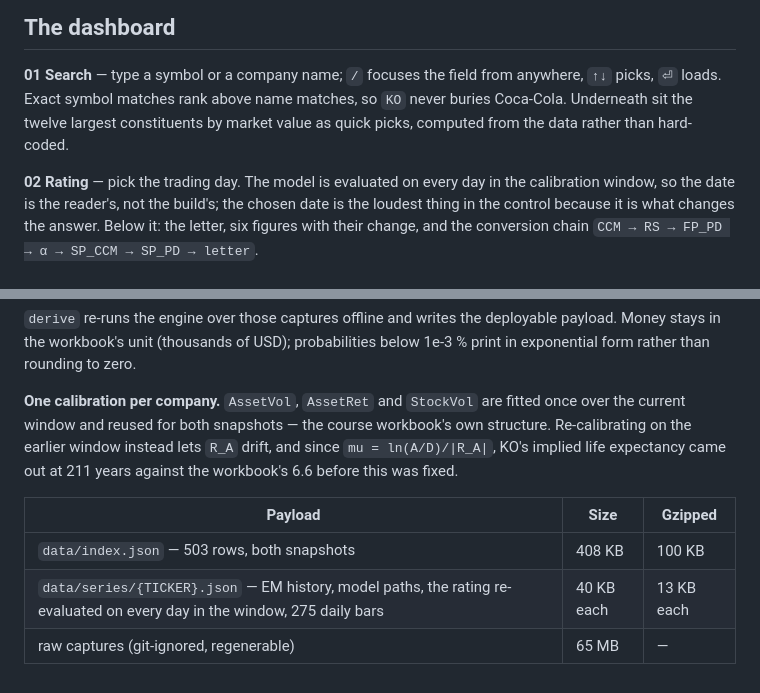
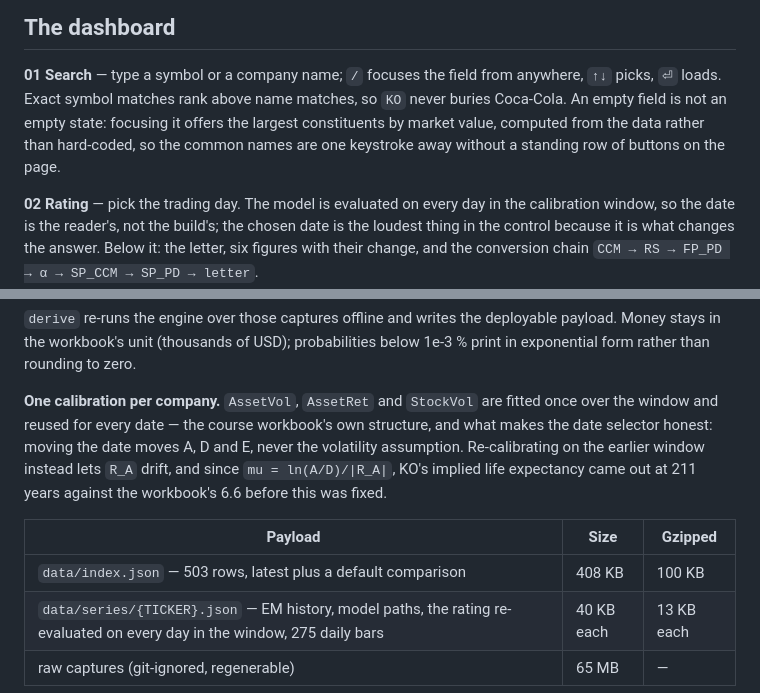
Before and after one commit to InfiniteFB/tic-rating, a Markdown page: README.md, 2 parts joined by grey strips. Drawn GitHub-style.

Commit message:
docs: README described the quick-pick row and two-snapshot framing the date selector replaced

```diff
--- a/README.md
+++ b/README.md
@@ -46,8 +46,10 @@ dependency beyond two webfonts. Everything it shows was computed offline by
 
 **01 Search** — type a symbol or a company name; `/` focuses the field from
 anywhere, `↑↓` picks, `⏎` loads. Exact symbol matches rank above name matches, so
-`KO` never buries Coca-Cola. Underneath sit the twelve largest constituents by
-market value as quick picks, computed from the data rather than hard-coded.
+`KO` never buries Coca-Cola. An empty field is not an empty state: focusing it
+offers the largest constituents by market value, computed from the data rather
+than hard-coded, so the common names are one keystroke away without a standing
+row of buttons on the page.
 
 **02 Rating** — pick the trading day. The model is evaluated on every day in the
 calibration window, so the date is the reader's, not the build's; the chosen date
@@ -100,14 +102,15 @@ payload. Money stays in the workbook's unit (thousands of USD); probabilities
 below 1e-3 % print in exponential form rather than rounding to zero.
 
 **One calibration per company.** `AssetVol`, `AssetRet` and `StockVol` are fitted
-once over the current window and reused for both snapshots — the course
-workbook's own structure. Re-calibrating on the earlier window instead lets `R_A`
+once over the window and reused for every date — the course workbook's own
+structure, and what makes the date selector honest: moving the date moves A, D
+and E, never the volatility assumption. Re-calibrating on the earlier window instead lets `R_A`
 drift, and since `mu = ln(A/D)/|R_A|`, KO's implied life expectancy came out at
 211 years against the workbook's 6.6 before this was fixed.
 
 | Payload | Size | Gzipped |
 |---|---|---|
-| `data/index.json` — 503 rows, both snapshots | 408 KB | 100 KB |
+| `data/index.json` — 503 rows, latest plus a default comparison | 408 KB | 100 KB |
 | `data/series/{TICKER}.json` — EM history, model paths, the rating re-evaluated on every day in the window, 275 daily bars | 40 KB each | 13 KB each |
 | raw captures (git-ignored, regenerable) | 65 MB | — |
 
```
